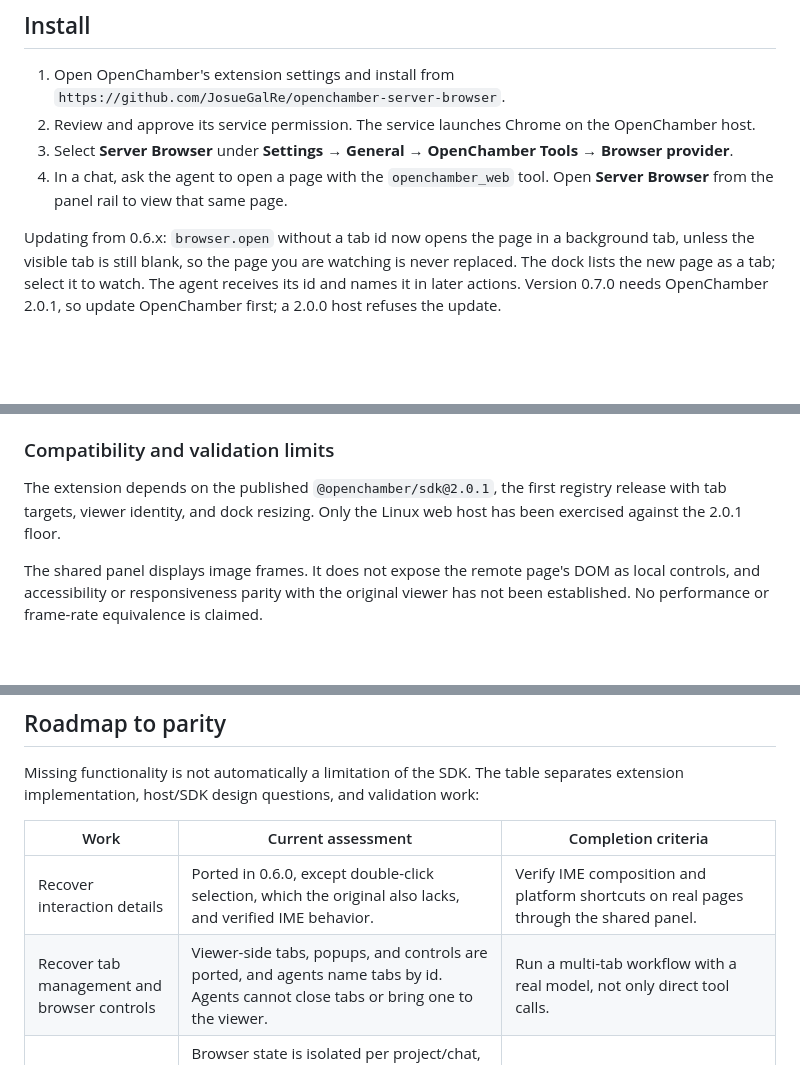
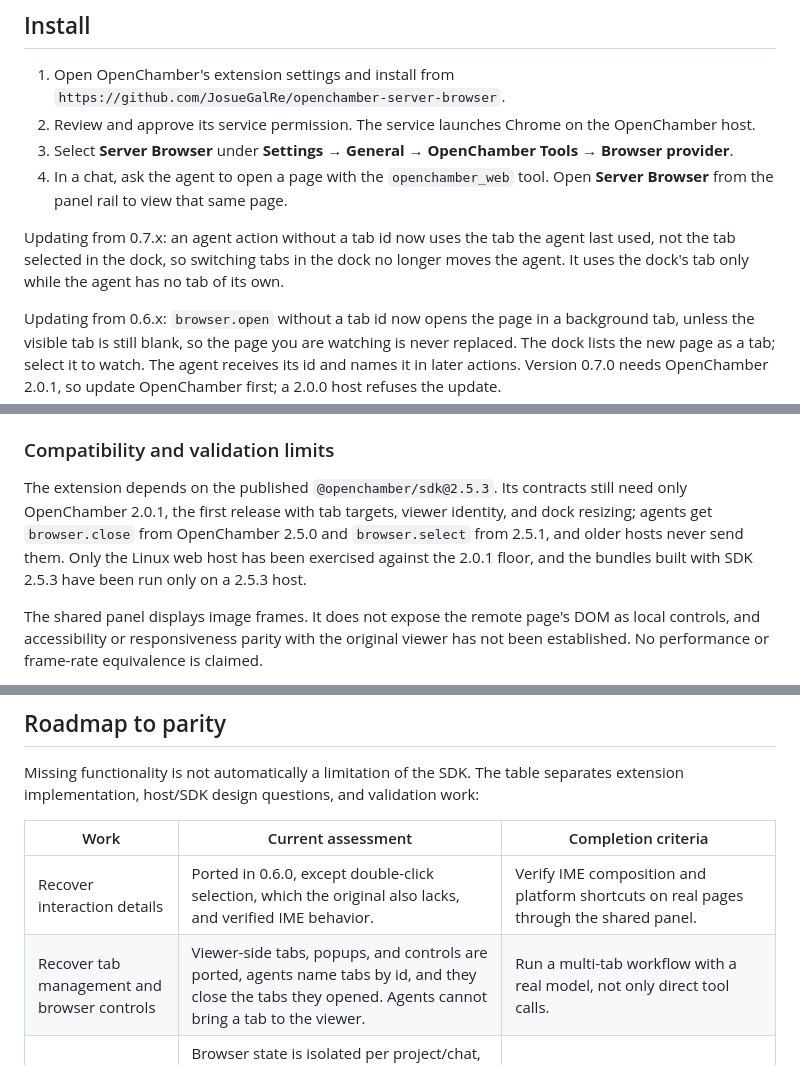
Before and after one commit to JosueGalRe/openchamber-server-browser, a Markdown page: README.md, 3 parts joined by grey strips. Drawn GitHub-style; blank space fills up the shorter version.

```diff
--- a/README.md
+++ b/README.md
@@ -29,6 +29,8 @@ The extension includes its built service. Installing it in OpenChamber does not
 2. Review and approve its service permission. The service launches Chrome on the OpenChamber host.
 3. Select **Server Browser** under **Settings → General → OpenChamber Tools → Browser provider**.
 4. In a chat, ask the agent to open a page with the `openchamber_web` tool. Open **Server Browser** from the panel rail to view that same page.
+
+Updating from 0.7.x: an agent action without a tab id now uses the tab the agent last used, not the tab selected in the dock, so switching tabs in the dock no longer moves the agent. It uses the dock's tab only while the agent has no tab of its own.
 
 Updating from 0.6.x: `browser.open` without a tab id now opens the page in a background tab, unless the visible tab is still blank, so the page you are watching is never replaced. The dock lists the new page as a tab; select it to watch. The agent receives its id and names it in later actions. Version 0.7.0 needs OpenChamber 2.0.1, so update OpenChamber first; a 2.0.0 host refuses the update.
 
@@ -136,7 +138,7 @@ Development-server discovery trusts process ownership, not intent. With it on, a
 
 ### Compatibility and validation limits
 
-The extension depends on the published `@openchamber/sdk@2.0.1`, the first registry release with tab targets, viewer identity, and dock resizing. Only the Linux web host has been exercised against the 2.0.1 floor.
+The extension depends on the published `@openchamber/sdk@2.5.3`. Its contracts still need only OpenChamber 2.0.1, the first release with tab targets, viewer identity, and dock resizing; agents get `browser.close` from OpenChamber 2.5.0 and `browser.select` from 2.5.1, and older hosts never send them. Only the Linux web host has been exercised against the 2.0.1 floor, and the bundles built with SDK 2.5.3 have been run only on a 2.5.3 host.
 
 The shared panel displays image frames. It does not expose the remote page's DOM as local controls, and accessibility or responsiveness parity with the original viewer has not been established. No performance or frame-rate equivalence is claimed.
 
@@ -149,7 +151,7 @@ Missing functionality is not automatically a limitation of the SDK. The table se
 | Work | Current assessment | Completion criteria |
 | --- | --- | --- |
 | Recover interaction details | Ported in 0.6.0, except double-click selection, which the original also lacks, and verified IME behavior. | Verify IME composition and platform shortcuts on real pages through the shared panel. |
-| Recover tab management and browser controls | Viewer-side tabs, popups, and controls are ported, and agents name tabs by id. Agents cannot close tabs or bring one to the viewer. | Run a multi-tab workflow with a real model, not only direct tool calls. |
+| Recover tab management and browser controls | Viewer-side tabs, popups, and controls are ported, agents name tabs by id, and they close the tabs they opened. Agents cannot bring a tab to the viewer. | Run a multi-tab workflow with a real model, not only direct tool calls. |
 | Harden scoped viewing | Browser state is isolated per project/chat, and dock calls and input carry the host's viewer identity and frame sequence, so stale input cannot cross a scope or tab switch. The visible selection is still shared by every viewer. | Decide with upstream whether concurrent viewers need their own selection. |
 | Restore the inspector and embedded DevTools | The console and network inspector is an extension page. Embedded DevTools is not implemented; the image/input surface does not provide a DevTools frontend, asset proxy, or CDP transport. | Inspect the same selected target with DevTools, with authenticated assets and transport, bounded buffering, proper cleanup, and no raw debugger exposure to viewers. |
 | Restore the local-server workflow | Opt-in discovery allows live loopback listeners and drops them when they stop. It excludes by process because extensions do not receive the host's port list. | Validate discovery on macOS, and adopt authoritative host discovery or scoped grants if upstream offers them. |
```
Also changed, not shown: other parts of README.md (+11 -8 lines).
